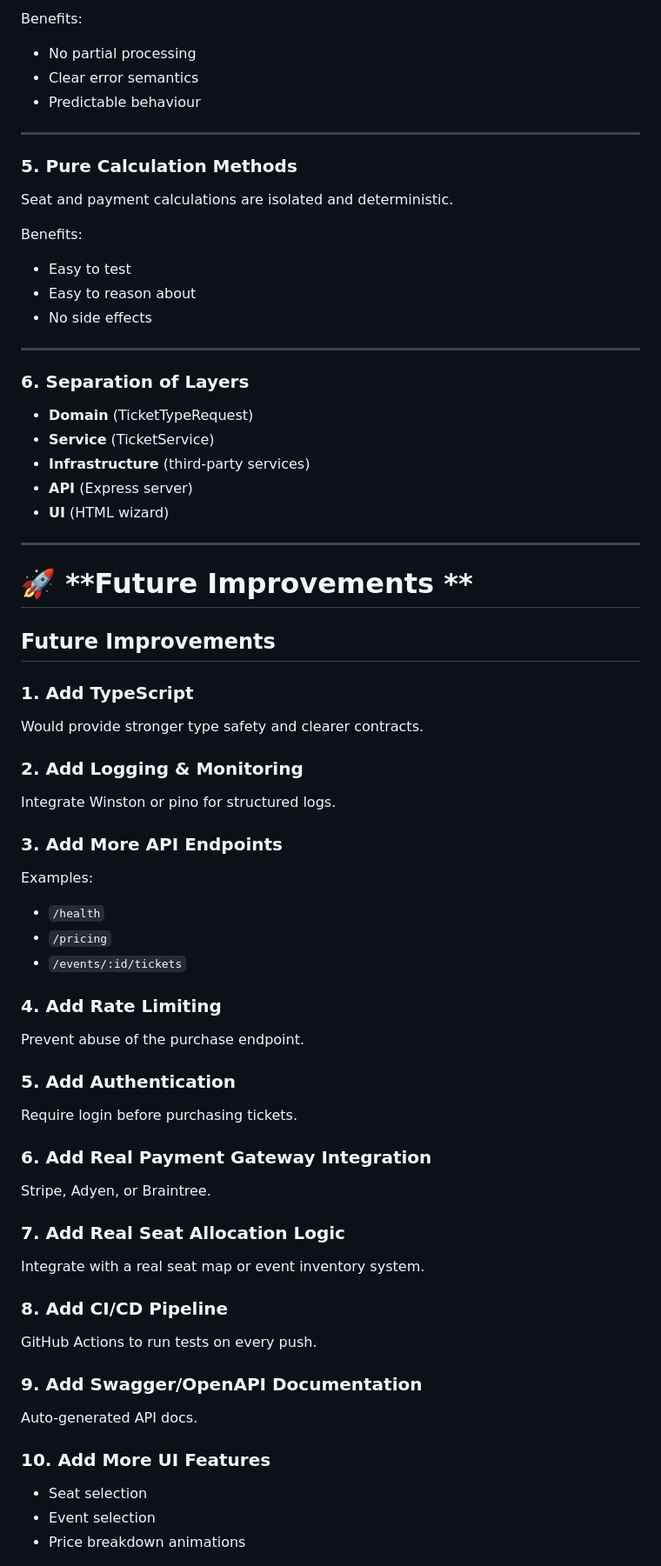
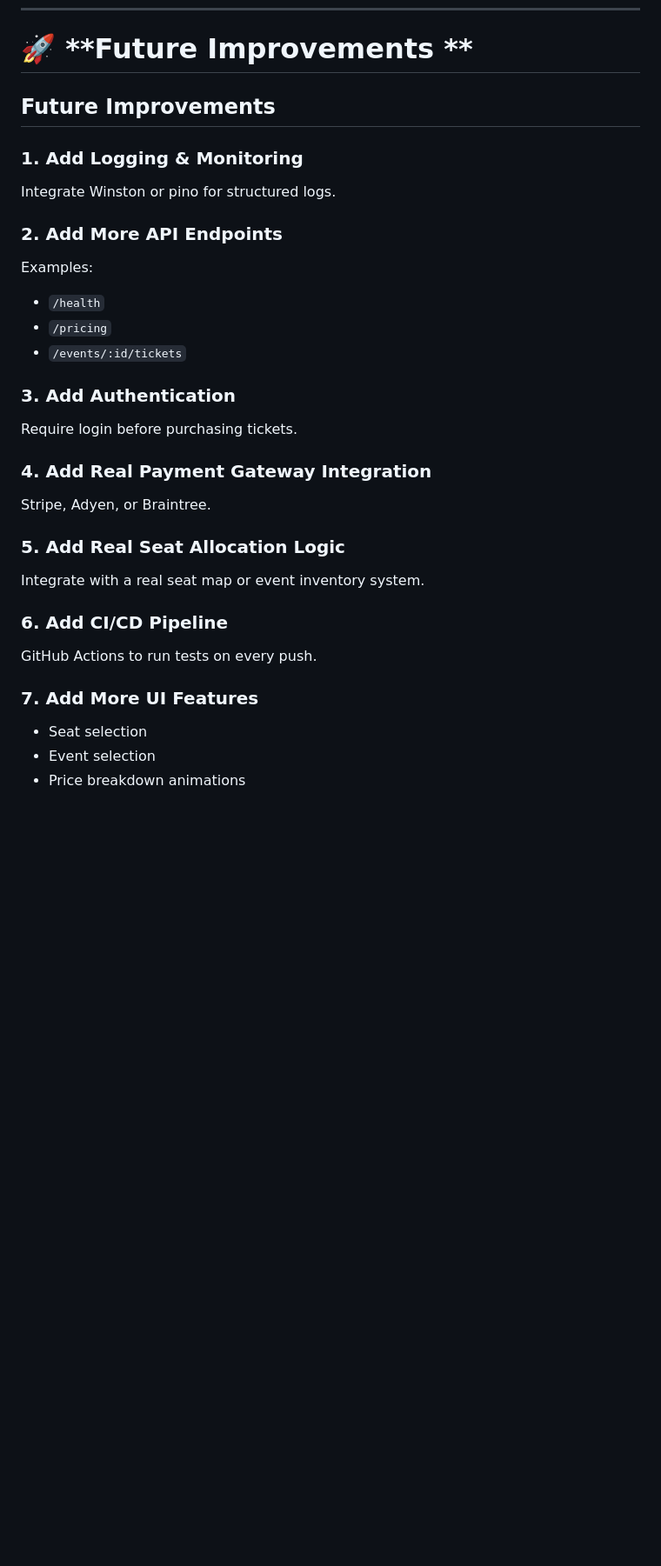
Before and after one commit to PaulNinz/ticket-service, a Markdown page: README.md, the part around one of its changes. Shown at 87% size. Drawn GitHub-style; blank space fills up the shorter version.

```diff
--- a/README.md
+++ b/README.md
@@ -224,67 +182,31 @@ Invalid requests throw `InvalidPurchaseError` immediately.
-Benefits:
-
-- No partial processing
-- Clear error semantics
-- Predictable behaviour
-
----
-
-### **5. Pure Calculation Methods**
-Seat and payment calculations are isolated and deterministic.
-
-Benefits:
-
-- Easy to test
-- Easy to reason about
-- No side effects
-
----
-
-### **6. Separation of Layers**
-- **Domain** (TicketTypeRequest)
-- **Service** (TicketService)
-- **Infrastructure** (third‑party services)
-- **API** (Express server)
-- **UI** (HTML wizard)
-
----
 
 # 🚀 **Future Improvements **
 
 ## **Future Improvements**
 
-### **1. Add TypeScript**
-Would provide stronger type safety and clearer contracts.
-
-### **2. Add Logging & Monitoring**
+### **1. Add Logging & Monitoring**
 Integrate Winston or pino for structured logs.
 
-### **3. Add More API Endpoints**
+### **2. Add More API Endpoints**
 Examples:
 
 - `/health`
 - `/pricing`
 - `/events/:id/tickets`
 
-### **4. Add Rate Limiting**
-Prevent abuse of the purchase endpoint.
-
-### **5. Add Authentication**
+### **3. Add Authentication**
 Require login before purchasing tickets.
 
-### **6. Add Real Payment Gateway Integration**
+### **4. Add Real Payment Gateway Integration**
 Stripe, Adyen, or Braintree.
 
-### **7. Add Real Seat Allocation Logic**
+### **5. Add Real Seat Allocation Logic**
 Integrate with a real seat map or event inventory system.
 
-### **8. Add CI/CD Pipeline**
+### **6. Add CI/CD Pipeline**
 GitHub Actions to run tests on every push.
 
-### **9. Add Swagger/OpenAPI Documentation**
-Auto‑generated API docs.
-
-### **10. Add More UI Features**
+### **7. Add More UI Features**
 - Seat selection
 - Event selection
 - Price breakdown animations
```
Also changed, not shown: other parts of README.md (+0 -42 lines).
